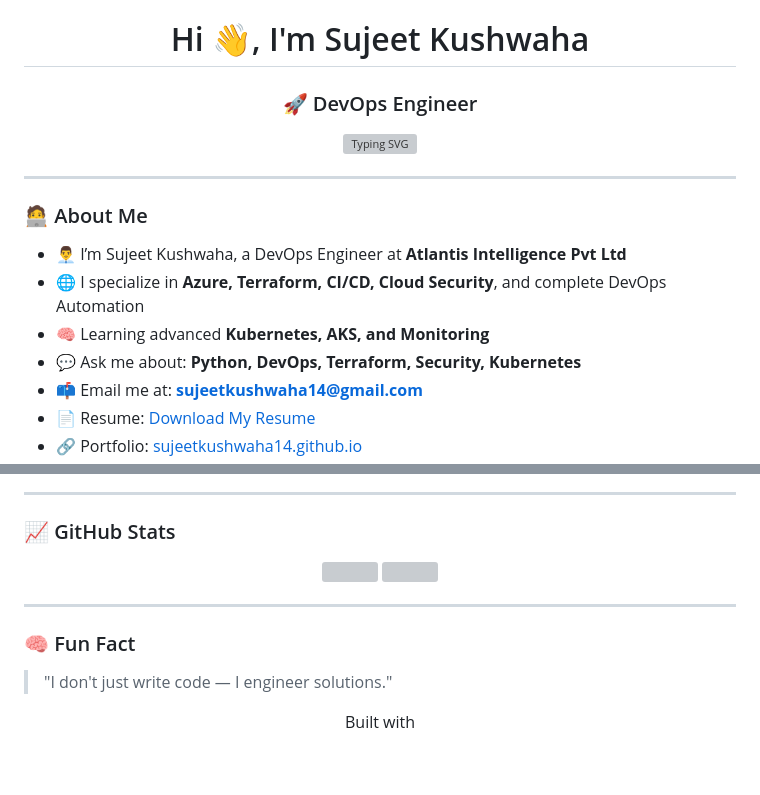
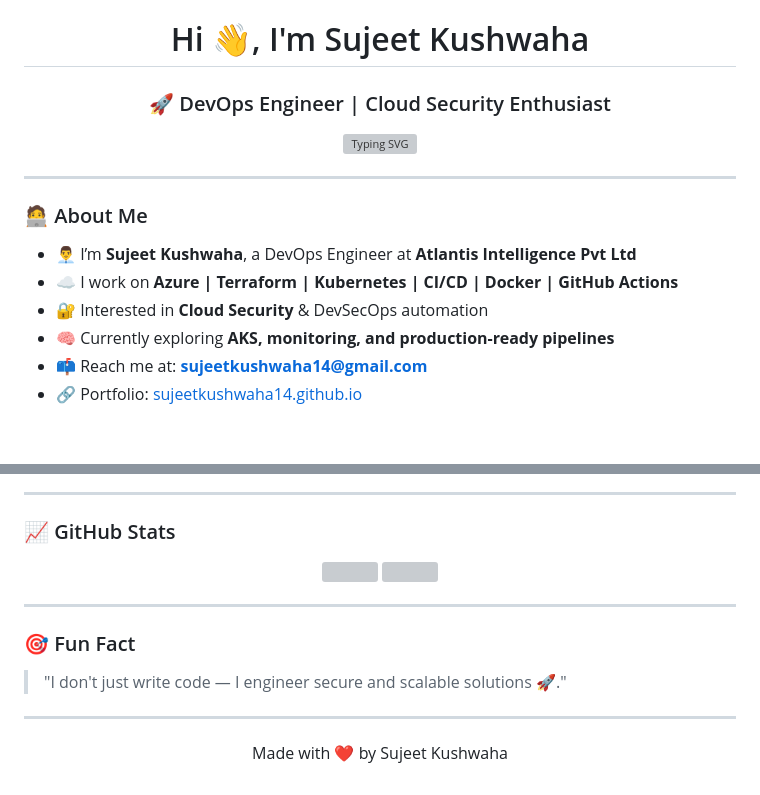
Before and after one commit to Sujeetkushwaha14/sujeetkushwaha14.github.io, a Markdown page: README.md, 2 parts joined by grey strips. Drawn GitHub-style; blank space fills up the shorter version; grey boxes are pictures that could not be loaded.

```diff
--- a/README.md
+++ b/README.md
@@ -1,5 +1,5 @@
 <h1 align="center">Hi 👋, I'm Sujeet Kushwaha</h1>
-<h3 align="center">🚀 DevOps Engineer </h3>
+<h3 align="center">🚀 DevOps Engineer | Cloud Security Enthusiast</h3>
 
 <p align="center">
   <img src="https://readme-typing-svg.demolab.com?font=Fira+Code&duration=3000&pause=1000&color=F70000&center=true&vCenter=true&width=435&lines=DevOps+Engineer+%7C+Cloud+Security+Enthusiast;Python+%7C+Terraform+%7C+Azure+%7C+CI%2FCD+%7C+Docker+%7C+K8s;Loves+Automation+%26+Solving+Problems+💡" alt="Typing SVG" />
@@ -9,10 +9,9 @@
 
 ### 🧑‍💻 About Me
 
-- 👨‍💼 I’m Sujeet Kushwaha, a DevOps Engineer at **Atlantis Intelligence Pvt Ltd**
-- 🌐 I specialize in **Azure, Terraform, CI/CD, Cloud Security**, and complete DevOps Automation
-- 🧠 Learning advanced **Kubernetes, AKS, and Monitoring**
-- 💬 Ask me about: **Python, DevOps, Terraform, Security, Kubernetes**
-- 📫 Email me at: **sujeetkushwaha14@gmail.com**
-- 📄 Resume: [Download My Resume](https://drive.google.com/file/d/1l_dAf-FQst61Q-ck6XN8l-vPiQvxYOvY/view?usp=sharing)
+- 👨‍💼 I’m **Sujeet Kushwaha**, a DevOps Engineer at **Atlantis Intelligence Pvt Ltd**
+- ☁️ I work on **Azure | Terraform | Kubernetes | CI/CD | Docker | GitHub Actions**
+- 🔐 Interested in **Cloud Security** & DevSecOps automation
+- 🧠 Currently exploring **AKS, monitoring, and production-ready pipelines**
+- 📫 Reach me at: **sujeetkushwaha14@gmail.com**
 - 🔗 Portfolio: [sujeetkushwaha14.github.io](https://sujeetkushwaha14.github.io)
@@ -64,8 +63,10 @@
 
 ---
 
-### 🧠 Fun Fact
+### 🎯 Fun Fact
 
-> "I don't just write code — I engineer solutions."
+> "I don't just write code — I engineer secure and scalable solutions 🚀."
 
-<p align="center">Built with
+---
+
+<p align="center">Made with ❤️ by Sujeet Kushwaha</p>
```
Also changed, not shown: other parts of README.md (+12 -12 lines).
